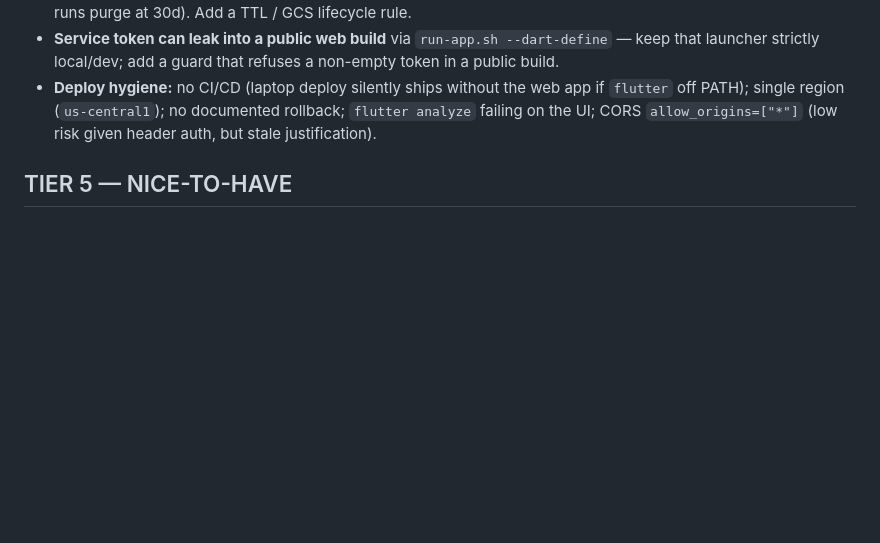
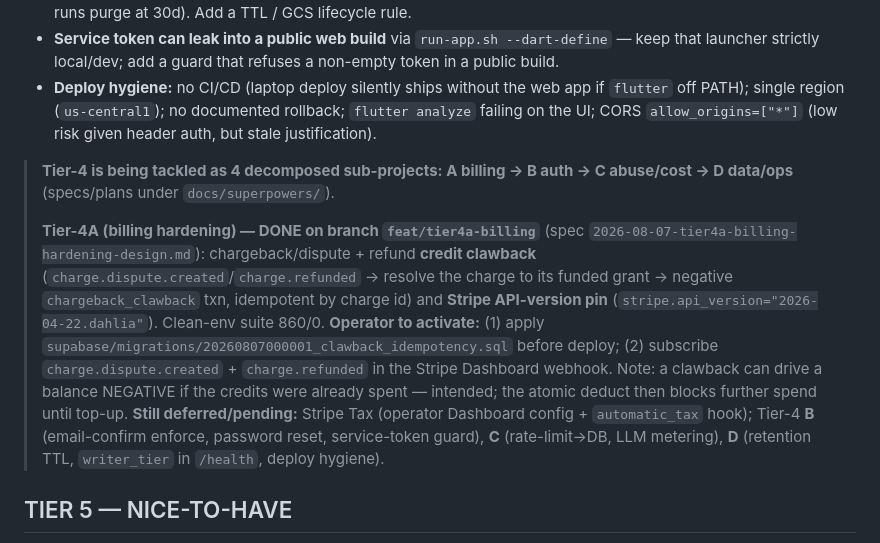
Before and after one commit to essamalbar/Faceless, a Markdown page: docs/GO-LIVE-READINESS.md, the part around the change. Rendered like a GitHub page; blank space fills up the shorter version.

Commit message:
docs: tier-4A billing hardening operator handoff
Records the chargeback/refund clawback + Stripe API-version pin on
feat/tier4a-billing; operator steps (apply clawback-idempotency migration
before deploy; subscribe charge.dispute.created + charge.refunded); notes a
clawback can drive balance negative (intended). Tier-4 B/C/D + Stripe Tax
still pending.

Co-Authored-By: Claude Opus 4.8 (1M context) <noreply@anthropic.com>

```diff
--- a/docs/GO-LIVE-READINESS.md
+++ b/docs/GO-LIVE-READINESS.md
@@ -79,6 +79,12 @@ Prior notes were stale. Confirmed against code:
 - **Indefinite data retention** — generated songs/videos + uploaded reference audio persist forever (only failed song runs purge at 30d). Add a TTL / GCS lifecycle rule.
 - **Service token can leak into a public web build** via `run-app.sh --dart-define` — keep that launcher strictly local/dev; add a guard that refuses a non-empty token in a public build.
 - **Deploy hygiene:** no CI/CD (laptop deploy silently ships without the web app if `flutter` off PATH); single region (`us-central1`); no documented rollback; `flutter analyze` failing on the UI; CORS `allow_origins=["*"]` (low risk given header auth, but stale justification).
+
+> **Tier-4 is being tackled as 4 decomposed sub-projects: A billing → B auth → C abuse/cost → D data/ops** (specs/plans under `docs/superpowers/`).
+>
+> **Tier-4A (billing hardening) — DONE on branch `feat/tier4a-billing`** (spec `2026-08-07-tier4a-billing-hardening-design.md`): chargeback/dispute + refund **credit clawback** (`charge.dispute.created`/`charge.refunded` → resolve the charge to its funded grant → negative `chargeback_clawback` txn, idempotent by charge id) and **Stripe API-version pin** (`stripe.api_version="2026-04-22.dahlia"`). Clean-env suite 860/0.
+> **Operator to activate:** (1) apply `supabase/migrations/20260807000001_clawback_idempotency.sql` before deploy; (2) subscribe `charge.dispute.created` + `charge.refunded` in the Stripe Dashboard webhook. Note: a clawback can drive a balance NEGATIVE if the credits were already spent — intended; the atomic deduct then blocks further spend until top-up.
+> **Still deferred/pending:** Stripe Tax (operator Dashboard config + `automatic_tax` hook); Tier-4 **B** (email-confirm enforce, password reset, service-token guard), **C** (rate-limit→DB, LLM metering), **D** (retention TTL, `writer_tier` in `/health`, deploy hygiene).
 
 ## TIER 5 — NICE-TO-HAVE
 OAuth (Google/Apple) sign-in; `.env.example` template; finish or remove the disabled top-up packs; fix the secret-rotation doc (`latest` needs redeploy); cache headers on `main.dart.js`/canvaskit + delete the dead `inject-sw-skip-waiting.sh` reference; update stale design-doc numbers (plan credits, PLAN_GRANTS) to match code.
```
